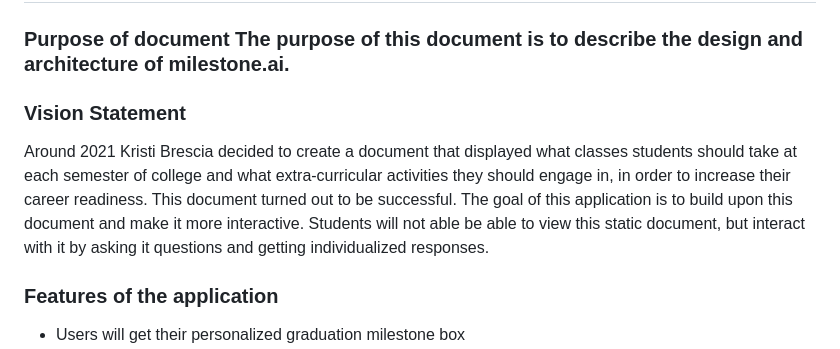
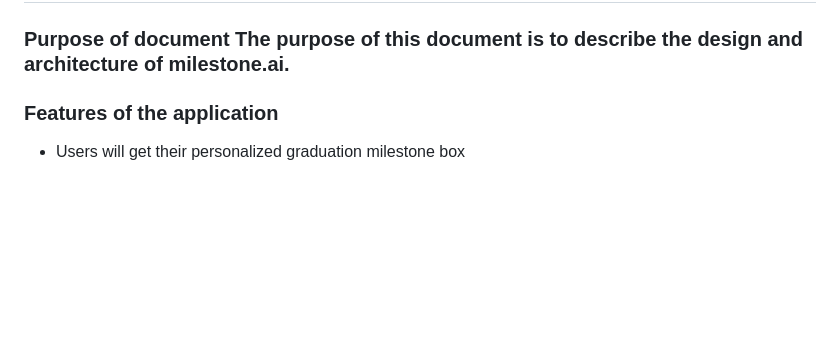
Before and after one commit to prince-ao/milestone.ai, a Markdown page: ARCHITECTURE.md, the part around the change. Rendered like a GitHub page; blank space fills up the shorter version.

```diff
--- a/ARCHITECTURE.md
+++ b/ARCHITECTURE.md
@@ -3,16 +3,6 @@
 ## Introduction
 
 ### Purpose of document The purpose of this document is to describe the design and architecture of milestone.ai.
-
-### Vision Statement
-
-Around 2021 Kristi Brescia decided to create a document that displayed what
-classes students should take at each semester of college and what extra-curricular
-activities they should engage in, in order to increase their career readiness. This
-document turned out to be successful. The goal of this application is to build upon
-this document and make it more interactive. Students will not able be able to view
-this static document, but interact with it by asking it questions and getting
-individualized responses.
 
 ### Features of the application
 
```
